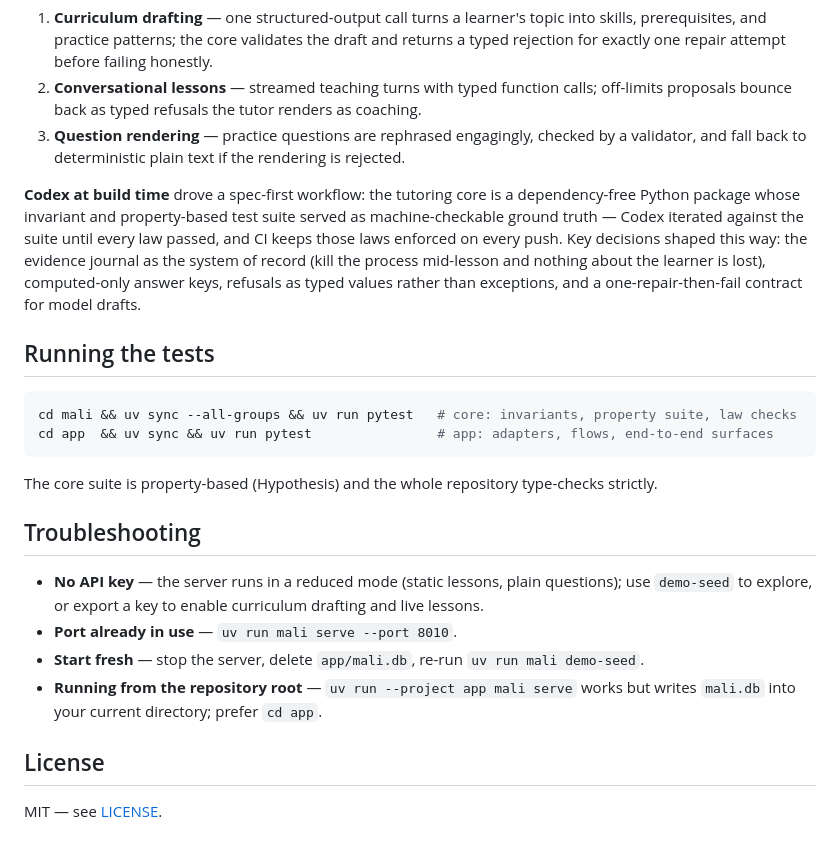
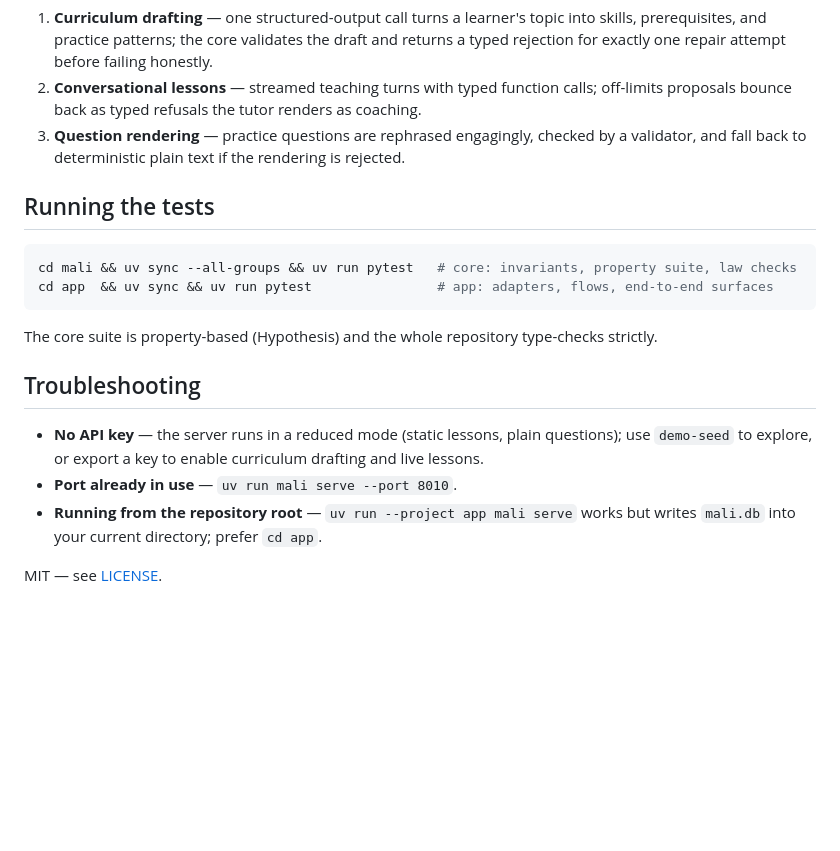
Before and after one commit to iohaus/mali, a Markdown page: README.md, the part around one of its changes. Rendered like a GitHub page; blank space fills up the shorter version.

```diff
--- a/README.md
+++ b/README.md
@@ -101,13 +85,6 @@ learner is the way to explore keyless.
 3. **Question rendering** — practice questions are rephrased engagingly, checked by a validator,
    and fall back to deterministic plain text if the rendering is rejected.
 
-**Codex at build time** drove a spec-first workflow: the tutoring core is a dependency-free
-Python package whose invariant and property-based test suite served as machine-checkable ground
-truth — Codex iterated against the suite until every law passed, and CI keeps those laws
-enforced on every push. Key decisions shaped this way: the evidence journal as the system of
-record (kill the process mid-lesson and nothing about the learner is lost), computed-only answer
-keys, refusals as typed values rather than exceptions, and a one-repair-then-fail contract for
-model drafts.
 
 ## Running the tests
 
@@ -123,10 +100,9 @@ The core suite is property-based (Hypothesis) and the whole repository type-chec
 - **No API key** — the server runs in a reduced mode (static lessons, plain questions); use
   `demo-seed` to explore, or export a key to enable curriculum drafting and live lessons.
 - **Port already in use** — `uv run mali serve --port 8010`.
-- **Start fresh** — stop the server, delete `app/mali.db`, re-run `uv run mali demo-seed`.
 - **Running from the repository root** — `uv run --project app mali serve` works but writes
   `mali.db` into your current directory; prefer `cd app`.
 
-## License
+
 
 MIT — see [LICENSE](LICENSE).
```
Also changed, not shown: other parts of README.md (+7 -23 lines).
